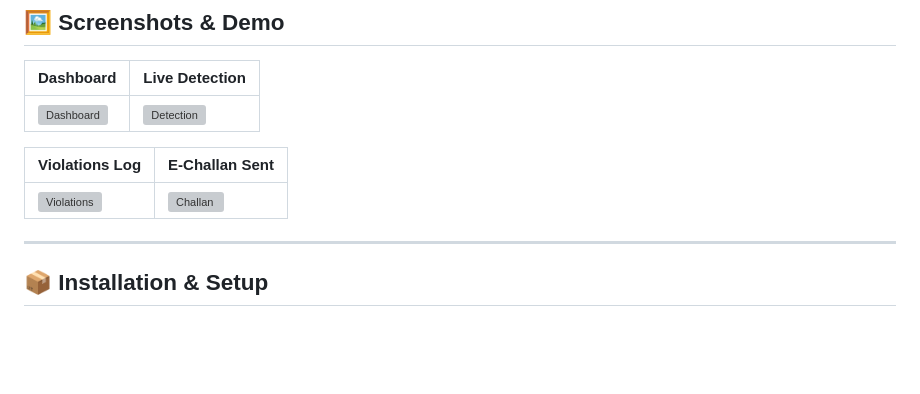
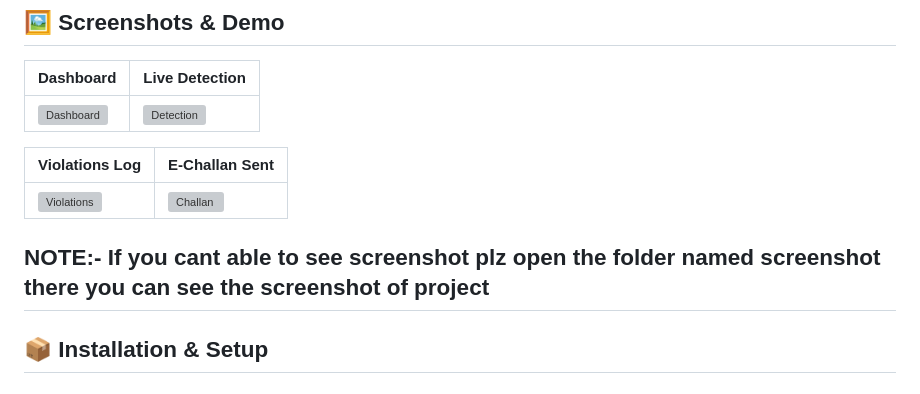
Before and after one commit to mahaveer232/mahaveer-2.0, a Markdown page: README.md, the part around the change. Rendered like a GitHub page; blank space fills up the shorter version; grey boxes are pictures that could not be loaded.

Commit message:
Add note for accessing project screenshots
Added note about accessing screenshots in the project folder.

```diff
--- a/README.md
+++ b/README.md
@@ -80,6 +80,7 @@ Email     →  SMTP (Auto E-Challan Sender)
 |---|---|
 | ![Violations](screenshots/violations.png) | ![Challan](screenshots/challan.png) |
 
+NOTE:- If you cant able to see screenshot plz open the folder named screenshot there you can see the screenshot of project
 ---
 
 ## 📦 Installation & Setup
```
